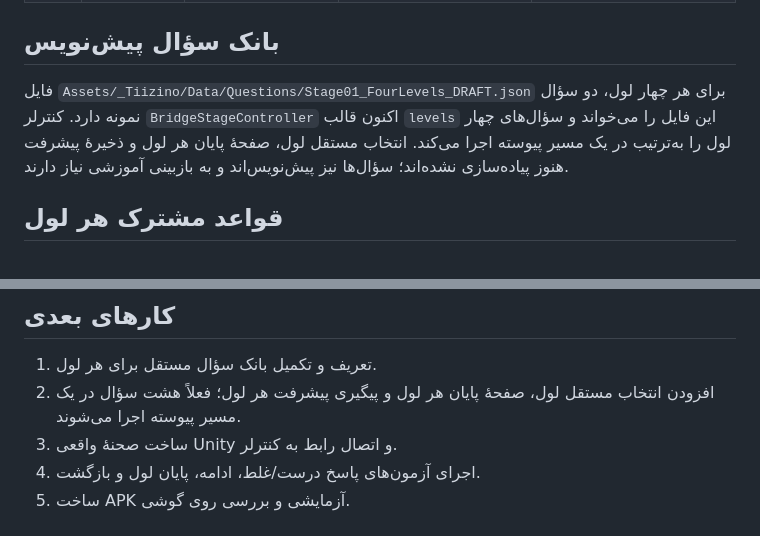
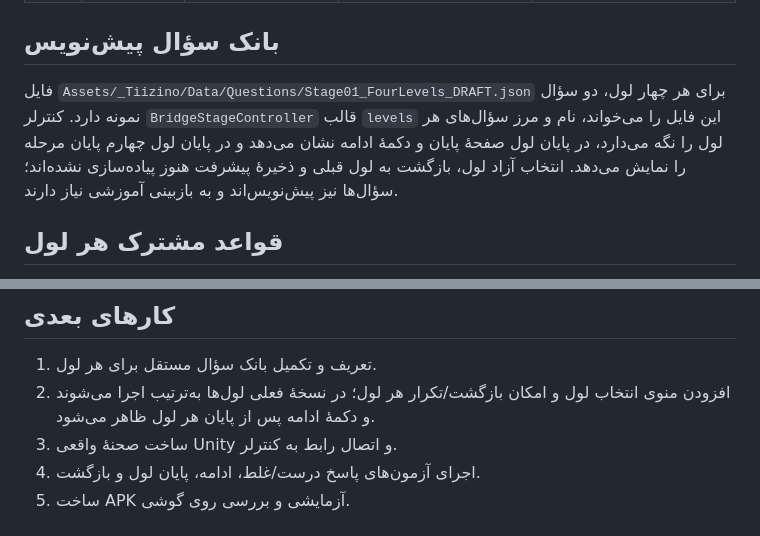
Before and after one commit to topaltopalchi-ship-it/tizino-game, a Markdown page: Docs/STAGE_01_FOUR_LEVELS.md, 2 parts joined by grey strips. Rendered like a GitHub page.

Commit message:
Update four-level design status after level flow implementation

```diff
--- a/Docs/STAGE_01_FOUR_LEVELS.md
+++ b/Docs/STAGE_01_FOUR_LEVELS.md
@@ -11,7 +11,7 @@
 | ۴ | سبد جنگل | دسته‌بندی و تشخیص مورد متفاوت | انتخاب مورد متفاوت، مسیر را تا پایان باز می‌کند | سؤال نمونهٔ اولیه موجود؛ لول کامل پیاده‌سازی نشده |
 
 ## بانک سؤال پیش‌نویس
-فایل `Assets/_Tiizino/Data/Questions/Stage01_FourLevels_DRAFT.json` برای هر چهار لول، دو سؤال نمونه دارد. کنترلر `BridgeStageController` اکنون قالب `levels` این فایل را می‌خواند و سؤال‌های چهار لول را به‌ترتیب در یک مسیر پیوسته اجرا می‌کند. انتخاب مستقل لول، صفحهٔ پایان هر لول و ذخیرهٔ پیشرفت هنوز پیاده‌سازی نشده‌اند؛ سؤال‌ها نیز پیش‌نویس‌اند و به بازبینی آموزشی نیاز دارند.
+فایل `Assets/_Tiizino/Data/Questions/Stage01_FourLevels_DRAFT.json` برای هر چهار لول، دو سؤال نمونه دارد. کنترلر `BridgeStageController` قالب `levels` این فایل را می‌خواند، نام و مرز سؤال‌های هر لول را نگه می‌دارد، در پایان لول صفحهٔ پایان و دکمهٔ ادامه نشان می‌دهد و در پایان لول چهارم پایان مرحله را نمایش می‌دهد. انتخاب آزاد لول، بازگشت به لول قبلی و ذخیرهٔ پیشرفت هنوز پیاده‌سازی نشده‌اند؛ سؤال‌ها نیز پیش‌نویس‌اند و به بازبینی آموزشی نیاز دارند.
 
 ## قواعد مشترک هر لول
 - گزینه‌ها با لمس انتخاب شوند و بازخورد واضح و مهربان باشد.
@@ -25,7 +25,7 @@
 
 ## کارهای بعدی
 1. تعریف و تکمیل بانک سؤال مستقل برای هر لول.
-2. افزودن انتخاب مستقل لول، صفحهٔ پایان هر لول و پیگیری پیشرفت هر لول؛ فعلاً هشت سؤال در یک مسیر پیوسته اجرا می‌شوند.
+2. افزودن منوی انتخاب لول و امکان بازگشت/تکرار هر لول؛ در نسخهٔ فعلی لول‌ها به‌ترتیب اجرا می‌شوند و دکمهٔ ادامه پس از پایان هر لول ظاهر می‌شود.
 3. ساخت صحنهٔ واقعی Unity و اتصال رابط به کنترلر.
 4. اجرای آزمون‌های پاسخ درست/غلط، ادامه، پایان لول و بازگشت.
 5. ساخت APK آزمایشی و بررسی روی گوشی.
```
